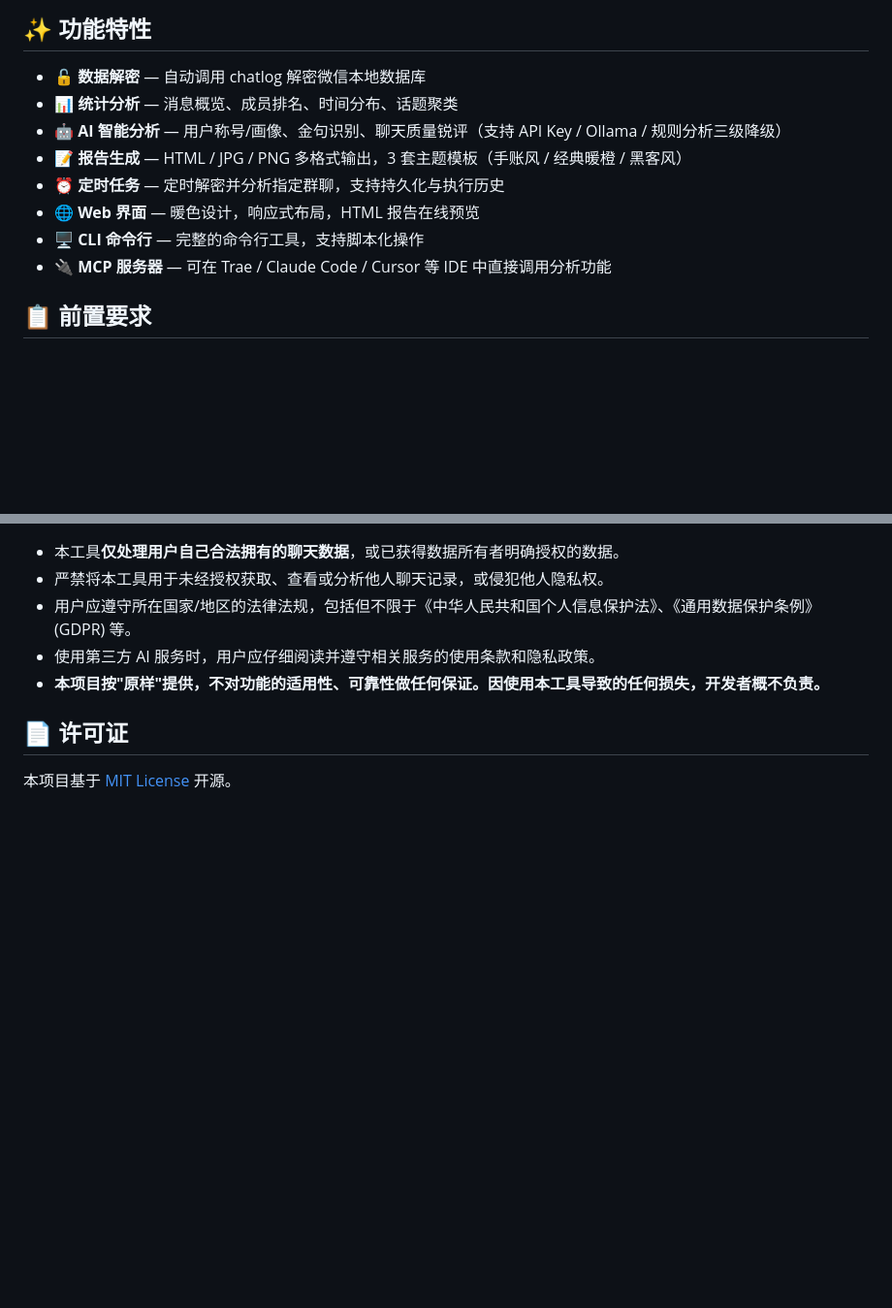
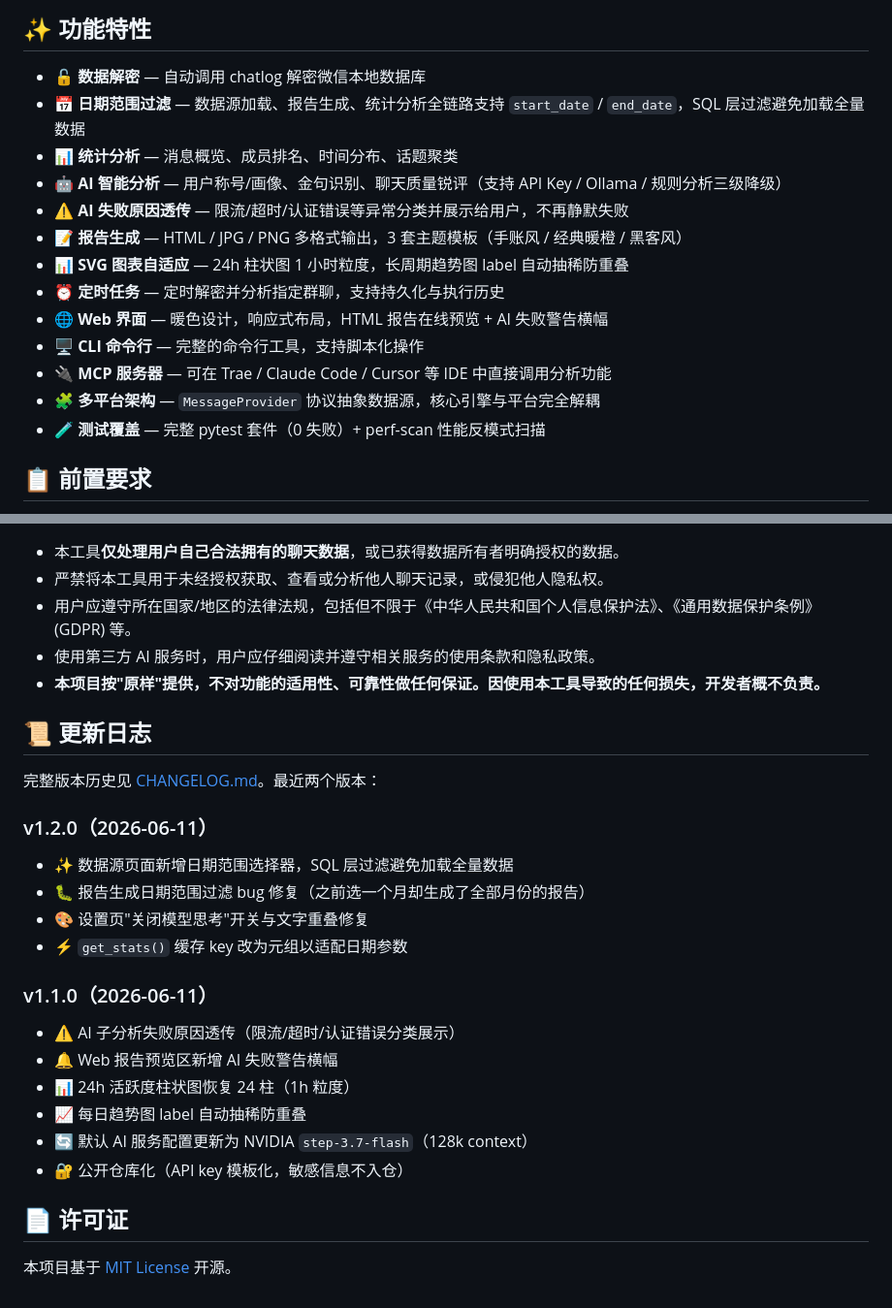
Before and after one commit to MeetMX-ai/chatlens, a Markdown page: README.md, 2 parts joined by grey strips. Shown at 97% size. Rendered like a GitHub page; blank space fills up the shorter version.

Commit message:
docs: update README with v1.1.0 and v1.2.0 features
- Add new feature bullets: date range filter, AI failure reason
  propagation, SVG chart improvements, AI warnings banner, multi-platform
  architecture, test coverage
- Add 更新日志 section at the bottom summarizing v1.1.0 and v1.2.0
  release notes, linking to CHANGELOG.md

```diff
--- a/README.md
+++ b/README.md
@@ -10,13 +10,18 @@
 ## ✨ 功能特性
 
 - 🔓 **数据解密** — 自动调用 chatlog 解密微信本地数据库
+- 📅 **日期范围过滤** — 数据源加载、报告生成、统计分析全链路支持 `start_date` / `end_date`，SQL 层过滤避免加载全量数据
 - 📊 **统计分析** — 消息概览、成员排名、时间分布、话题聚类
 - 🤖 **AI 智能分析** — 用户称号/画像、金句识别、聊天质量锐评（支持 API Key / Ollama / 规则分析三级降级）
+- ⚠️ **AI 失败原因透传** — 限流/超时/认证错误等异常分类并展示给用户，不再静默失败
 - 📝 **报告生成** — HTML / JPG / PNG 多格式输出，3 套主题模板（手账风 / 经典暖橙 / 黑客风）
+- 📊 **SVG 图表自适应** — 24h 柱状图 1 小时粒度，长周期趋势图 label 自动抽稀防重叠
 - ⏰ **定时任务** — 定时解密并分析指定群聊，支持持久化与执行历史
-- 🌐 **Web 界面** — 暖色设计，响应式布局，HTML 报告在线预览
+- 🌐 **Web 界面** — 暖色设计，响应式布局，HTML 报告在线预览 + AI 失败警告横幅
 - 🖥️ **CLI 命令行** — 完整的命令行工具，支持脚本化操作
 - 🔌 **MCP 服务器** — 可在 Trae / Claude Code / Cursor 等 IDE 中直接调用分析功能
+- 🧩 **多平台架构** — `MessageProvider` 协议抽象数据源，核心引擎与平台完全解耦
+- 🧪 **测试覆盖** — 完整 pytest 套件（0 失败）+ perf-scan 性能反模式扫描
 
 ## 📋 前置要求
 
@@ -294,6 +299,24 @@ MessageProvider ───┼─ QQProvider (未来)
 - 使用第三方 AI 服务时，用户应仔细阅读并遵守相关服务的使用条款和隐私政策。
 - **本项目按"原样"提供，不对功能的适用性、可靠性做任何保证。因使用本工具导致的任何损失，开发者概不负责。**
 
+## 📜 更新日志
+
+完整版本历史见 [CHANGELOG.md](CHANGELOG.md)。最近两个版本：
+
+### v1.2.0（2026-06-11）
+- ✨ 数据源页面新增日期范围选择器，SQL 层过滤避免加载全量数据
+- 🐛 报告生成日期范围过滤 bug 修复（之前选一个月却生成了全部月份的报告）
+- 🎨 设置页"关闭模型思考"开关与文字重叠修复
+- ⚡ `get_stats()` 缓存 key 改为元组以适配日期参数
+
+### v1.1.0（2026-06-11）
+- ⚠️ AI 子分析失败原因透传（限流/超时/认证错误分类展示）
+- 🔔 Web 报告预览区新增 AI 失败警告横幅
+- 📊 24h 活跃度柱状图恢复 24 柱（1h 粒度）
+- 📈 每日趋势图 label 自动抽稀防重叠
+- 🔄 默认 AI 服务配置更新为 NVIDIA `step-3.7-flash`（128k context）
+- 🔐 公开仓库化（API key 模板化，敏感信息不入仓）
+
 ## 📄 许可证
 
 本项目基于 [MIT License](LICENSE) 开源。
```
